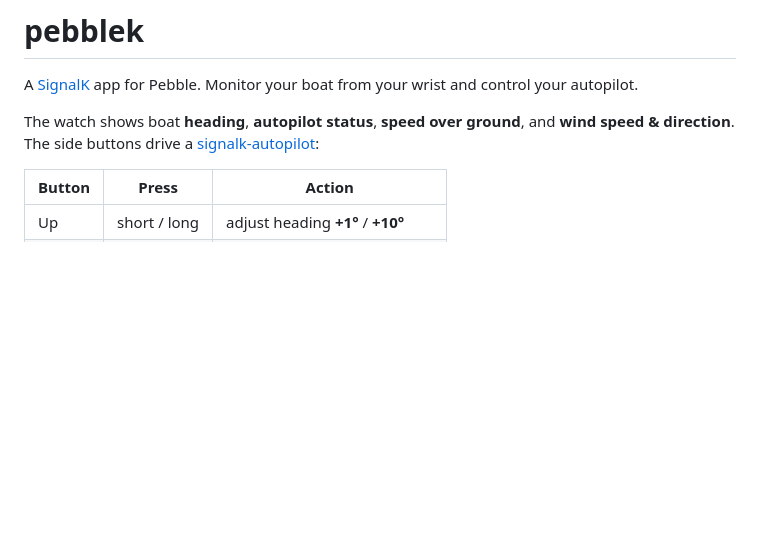
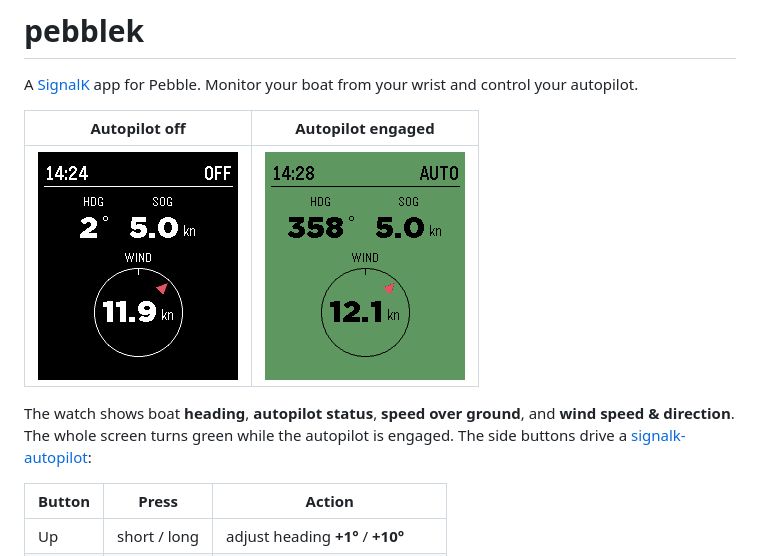
Before and after one commit to reederphill/pebblek, a Markdown page: README.md, the part around the change. Drawn GitHub-style; pictures changed too: docs/screenshot-disengaged.png (added), docs/screenshot-engaged.png (added); blank space fills up the shorter version.

Commit message:
Add screenshots to readme

```diff
--- a/README.md
+++ b/README.md
@@ -2,7 +2,11 @@
 
 A [SignalK](https://signalk.org/) app for Pebble. Monitor your boat from your wrist and control your autopilot.
 
-The watch shows boat **heading**, **autopilot status**, **speed over ground**, and **wind speed & direction**. The side buttons drive a [signalk-autopilot](https://github.com/SignalK/signalk-autopilot):
+| Autopilot off | Autopilot engaged |
+| :-----------: | :---------------: |
+| ![Watch dashboard with the autopilot off](docs/screenshot-disengaged.png) | ![Watch dashboard with the autopilot engaged](docs/screenshot-engaged.png) |
+
+The watch shows boat **heading**, **autopilot status**, **speed over ground**, and **wind speed & direction**. The whole screen turns green while the autopilot is engaged. The side buttons drive a [signalk-autopilot](https://github.com/SignalK/signalk-autopilot):
 
 | Button | Press        | Action                            |
 | ------ | ------------ | --------------------------------- |
```
